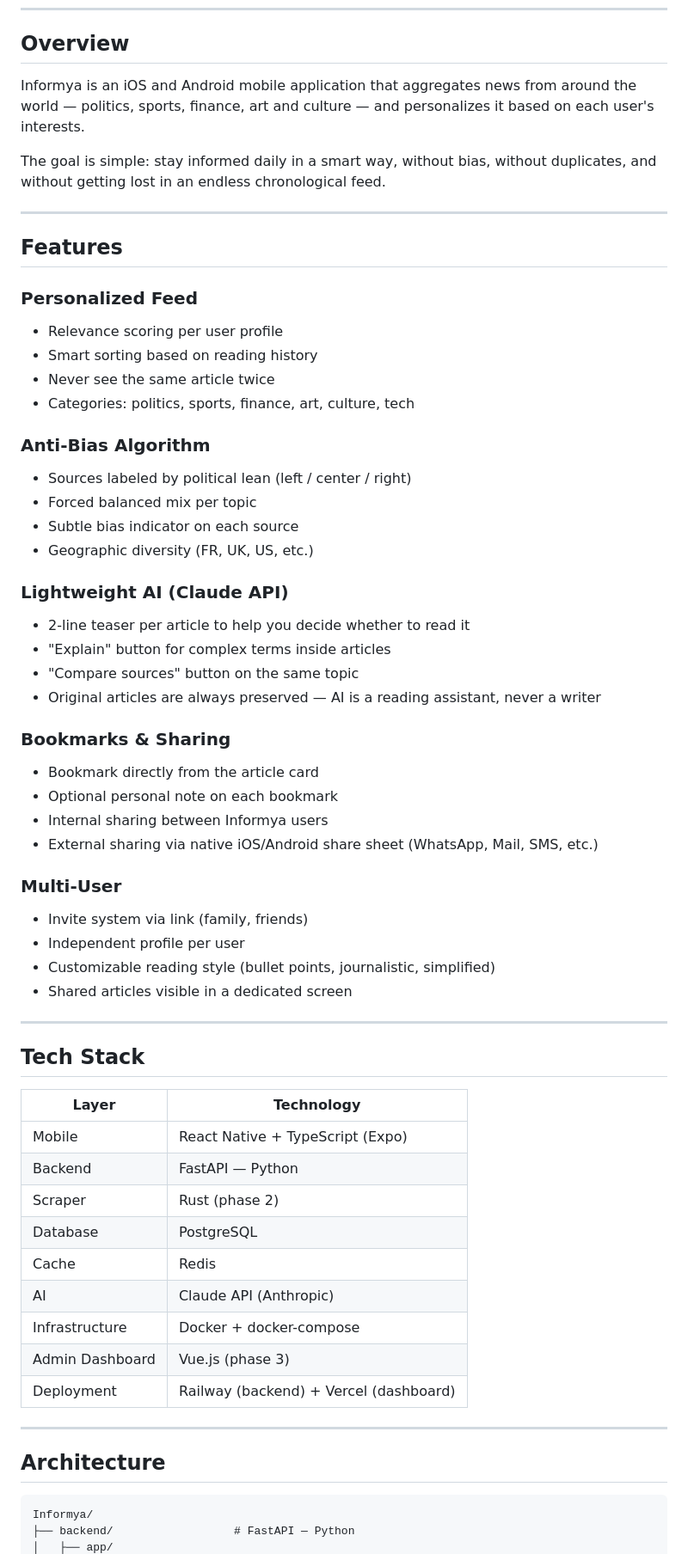
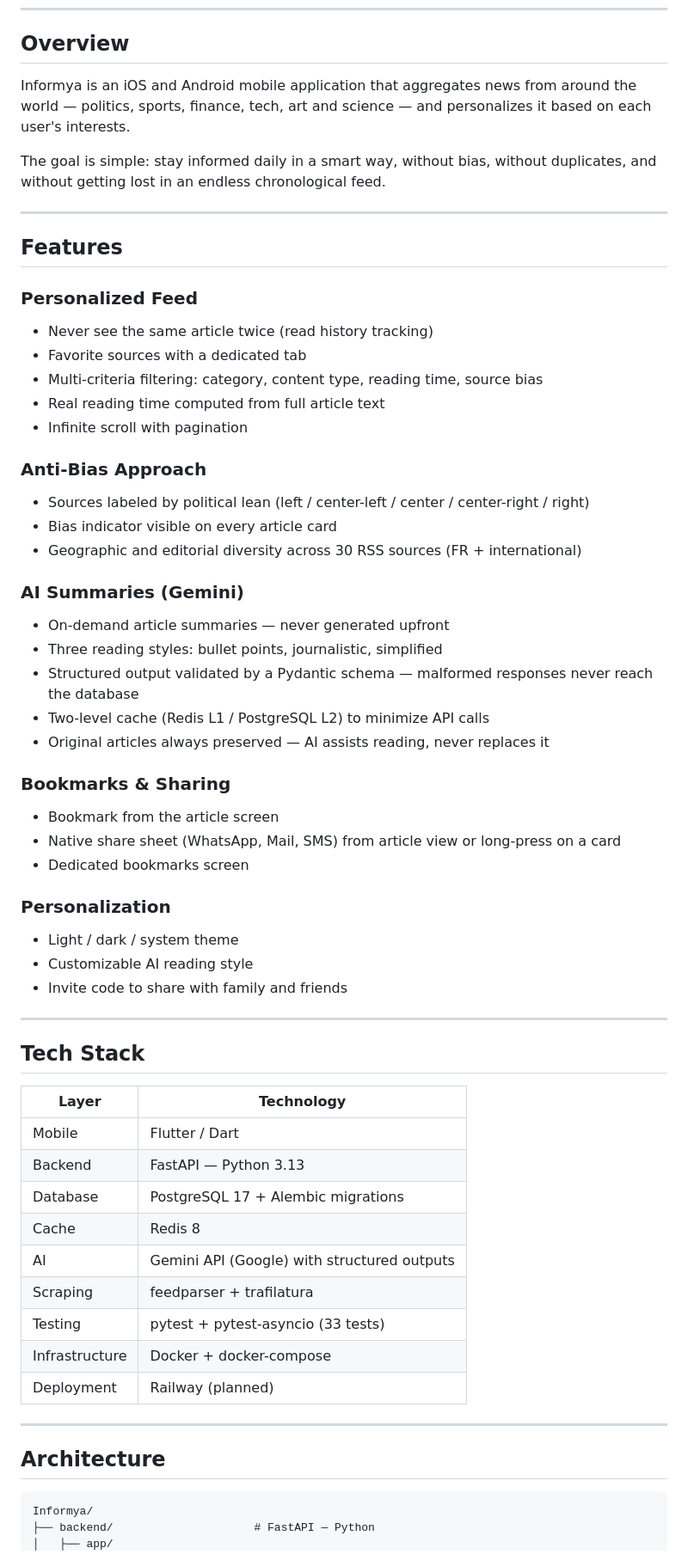
Before and after one commit to Vince-lgd/Informya, a Markdown page: README.md, the part around one of its changes. Shown at 86% size. Rendered like a GitHub page.

````diff
--- a/README.md
+++ b/README.md
@@ -6,7 +6,7 @@
 
 ## Overview
 
-Informya is an iOS and Android mobile application that aggregates news from around the world — politics, sports, finance, art and culture — and personalizes it based on each user's interests.
+Informya is an iOS and Android mobile application that aggregates news from around the world — politics, sports, finance, tech, art and science — and personalizes it based on each user's interests.
 
 The goal is simple: stay informed daily in a smart way, without bias, without duplicates, and without getting lost in an endless chronological feed.
 
@@ -15,50 +15,54 @@ The goal is simple: stay informed daily in a smart way, without bias, without du
 ## Features
 
 ### Personalized Feed
-- Relevance scoring per user profile
-- Smart sorting based on reading history
-- Never see the same article twice
-- Categories: politics, sports, finance, art, culture, tech
 
-### Anti-Bias Algorithm
-- Sources labeled by political lean (left / center / right)
-- Forced balanced mix per topic
-- Subtle bias indicator on each source
-- Geographic diversity (FR, UK, US, etc.)
+- Never see the same article twice (read history tracking)
+- Favorite sources with a dedicated tab
+- Multi-criteria filtering: category, content type, reading time, source bias
+- Real reading time computed from full article text
+- Infinite scroll with pagination
 
-### Lightweight AI (Claude API)
-- 2-line teaser per article to help you decide whether to read it
-- "Explain" button for complex terms inside articles
-- "Compare sources" button on the same topic
-- Original articles are always preserved — AI is a reading assistant, never a writer
+### Anti-Bias Approach
+
+- Sources labeled by political lean (left / center-left / center / center-right / right)
+- Bias indicator visible on every article card
+- Geographic and editorial diversity across 30 RSS sources (FR + international)
+
+### AI Summaries (Gemini)
+
+- On-demand article summaries — never generated upfront
+- Three reading styles: bullet points, journalistic, simplified
+- Structured output validated by a Pydantic schema — malformed responses never reach the database
+- Two-level cache (Redis L1 / PostgreSQL L2) to minimize API calls
+- Original articles always preserved — AI assists reading, never replaces it
 
 ### Bookmarks & Sharing
-- Bookmark directly from the article card
-- Optional personal note on each bookmark
-- Internal sharing between Informya users
-- External sharing via native iOS/Android share sheet (WhatsApp, Mail, SMS, etc.)
 
-### Multi-User
-- Invite system via link (family, friends)
-- Independent profile per user
-- Customizable reading style (bullet points, journalistic, simplified)
-- Shared articles visible in a dedicated screen
+- Bookmark from the article screen
+- Native share sheet (WhatsApp, Mail, SMS) from article view or long-press on a card
+- Dedicated bookmarks screen
+
+### Personalization
+
+- Light / dark / system theme
+- Customizable AI reading style
+- Invite code to share with family and friends
 
 ---
 
 ## Tech Stack
 
-| Layer | Technology |
-|---|---|
-| Mobile | React Native + TypeScript (Expo) |
-| Backend | FastAPI — Python |
-| Scraper | Rust (phase 2) |
-| Database | PostgreSQL |
-| Cache | Redis |
-| AI | Claude API (Anthropic) |
-| Infrastructure | Docker + docker-compose |
-| Admin Dashboard | Vue.js (phase 3) |
-| Deployment | Railway (backend) + Vercel (dashboard) |
+| Layer          | Technology                                  |
+| -------------- | ------------------------------------------- |
+| Mobile         | Flutter / Dart                              |
+| Backend        | FastAPI — Python 3.13                       |
+| Database       | PostgreSQL 17 + Alembic migrations          |
+| Cache          | Redis 8                                     |
+| AI             | Gemini API (Google) with structured outputs |
+| Scraping       | feedparser + trafilatura                    |
+| Testing        | pytest + pytest-asyncio (33 tests)          |
+| Infrastructure | Docker + docker-compose                     |
+| Deployment     | Railway (planned)                           |
 
 ---
 
@@ -66,5 +70,5 @@ The goal is simple: stay informed daily in a smart way, without bias, without du
 
 ```
 Informya/
-├── backend/                  # FastAPI — Python
+├── backend/                     # FastAPI — Python
 │   ├── app/
````
Also changed, not shown: other parts of README.md (+142 -55 lines).
